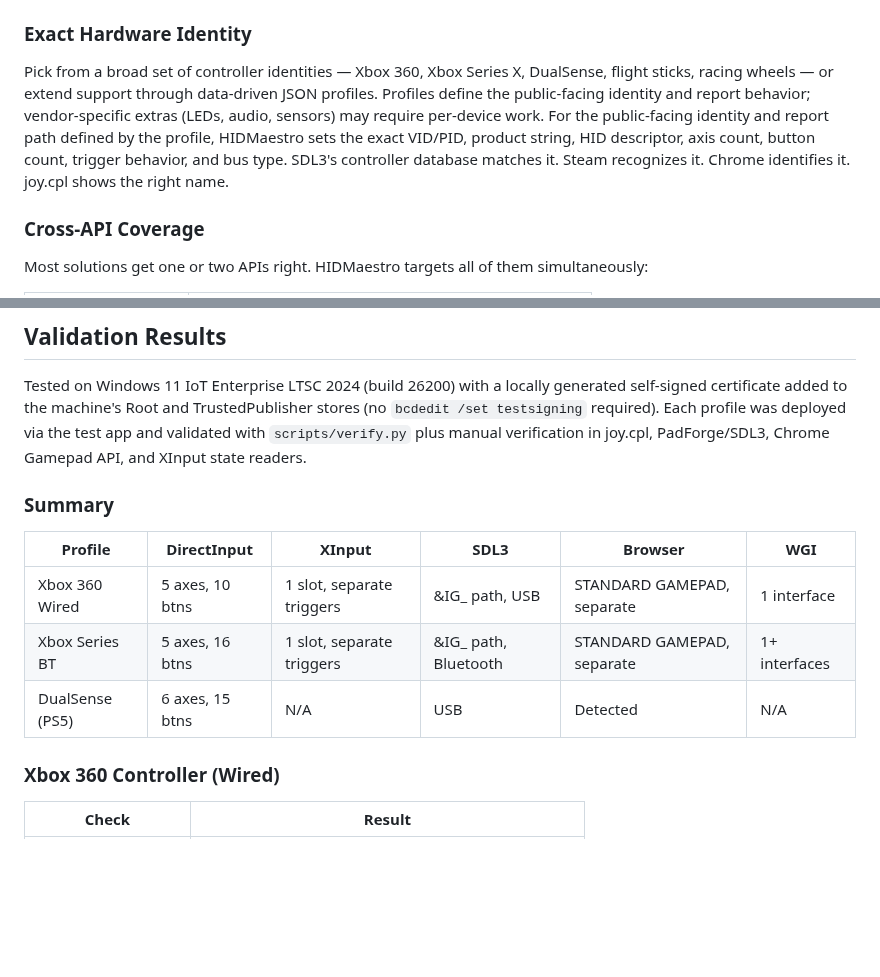
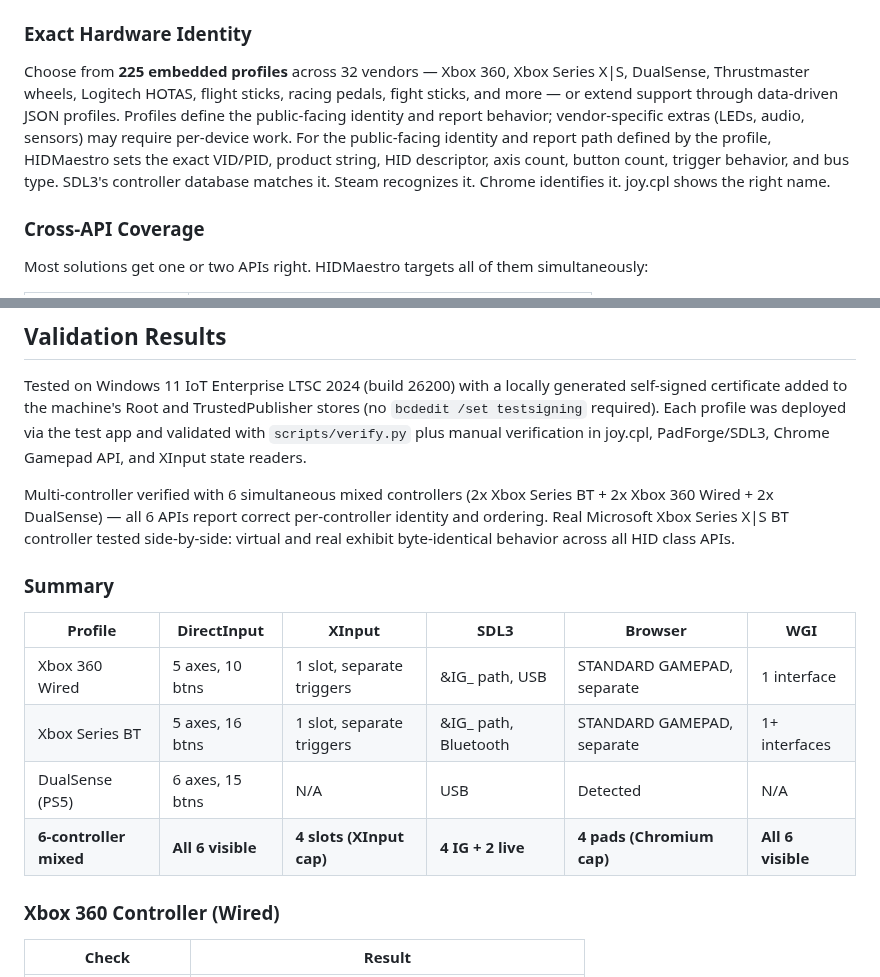
Before and after one commit to hifihedgehog/HIDMaestro, a Markdown page: README.md, 2 parts joined by grey strips. GitHub-like rendering; blank space fills up the shorter version.

```diff
--- a/README.md
+++ b/README.md
@@ -21,7 +21,7 @@ Every existing virtual controller solution requires you to give something up:
 HIDMaestro uses UMDF2 (User-Mode Driver Framework). Your driver runs in a regular Windows process, not the kernel. A bug in HIDMaestro can't blue-screen your machine. You don't need an EV certificate. You don't need WHQL. HIDMaestro is designed to work with locally generated self-signed certificates trusted by the target machine; no purchased certificate or `testsigning` boot mode is required.
 
 ### Exact Hardware Identity
-Pick from a broad set of controller identities — Xbox 360, Xbox Series X, DualSense, flight sticks, racing wheels — or extend support through data-driven JSON profiles. Profiles define the public-facing identity and report behavior; vendor-specific extras (LEDs, audio, sensors) may require per-device work. For the public-facing identity and report path defined by the profile, HIDMaestro sets the exact VID/PID, product string, HID descriptor, axis count, button count, trigger behavior, and bus type. SDL3's controller database matches it. Steam recognizes it. Chrome identifies it. joy.cpl shows the right name.
+Choose from **225 embedded profiles** across 32 vendors — Xbox 360, Xbox Series X|S, DualSense, Thrustmaster wheels, Logitech HOTAS, flight sticks, racing pedals, fight sticks, and more — or extend support through data-driven JSON profiles. Profiles define the public-facing identity and report behavior; vendor-specific extras (LEDs, audio, sensors) may require per-device work. For the public-facing identity and report path defined by the profile, HIDMaestro sets the exact VID/PID, product string, HID descriptor, axis count, button count, trigger behavior, and bus type. SDL3's controller database matches it. Steam recognizes it. Chrome identifies it. joy.cpl shows the right name.
 
 ### Cross-API Coverage
 Most solutions get one or two APIs right. HIDMaestro targets all of them simultaneously:
@@ -177,6 +191,8 @@ The descriptor field contains the raw HID report descriptor as hex. The test app
 
 Tested on Windows 11 IoT Enterprise LTSC 2024 (build 26200) with a locally generated self-signed certificate added to the machine's Root and TrustedPublisher stores (no `bcdedit /set testsigning` required). Each profile was deployed via the test app and validated with `scripts/verify.py` plus manual verification in joy.cpl, PadForge/SDL3, Chrome Gamepad API, and XInput state readers.
 
+Multi-controller verified with 6 simultaneous mixed controllers (2x Xbox Series BT + 2x Xbox 360 Wired + 2x DualSense) — all 6 APIs report correct per-controller identity and ordering. Real Microsoft Xbox Series X|S BT controller tested side-by-side: virtual and real exhibit byte-identical behavior across all HID class APIs.
+
 ### Summary
 
 | Profile | DirectInput | XInput | SDL3 | Browser | WGI |
@@ -184,6 +200,7 @@ Tested on Windows 11 IoT Enterprise LTSC 2024 (build 26200) with a locally gener
 | Xbox 360 Wired | 5 axes, 10 btns | 1 slot, separate triggers | &IG_ path, USB | STANDARD GAMEPAD, separate | 1 interface |
 | Xbox Series BT | 5 axes, 16 btns | 1 slot, separate triggers | &IG_ path, Bluetooth | STANDARD GAMEPAD, separate | 1+ interfaces |
 | DualSense (PS5) | 6 axes, 15 btns | N/A | USB | Detected | N/A |
+| **6-controller mixed** | **All 6 visible** | **4 slots (XInput cap)** | **4 IG + 2 live** | **4 pads (Chromium cap)** | **All 6 visible** |
 
 ### Xbox 360 Controller (Wired)
 
```
Also changed, not shown: other parts of README.md (+41 -24 lines).
